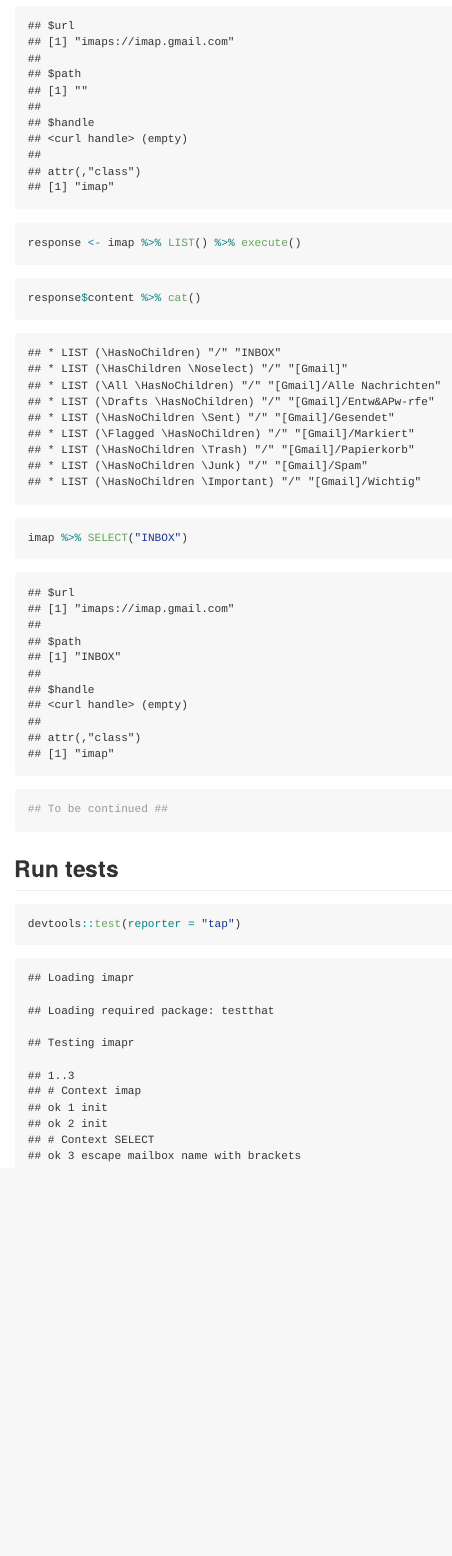
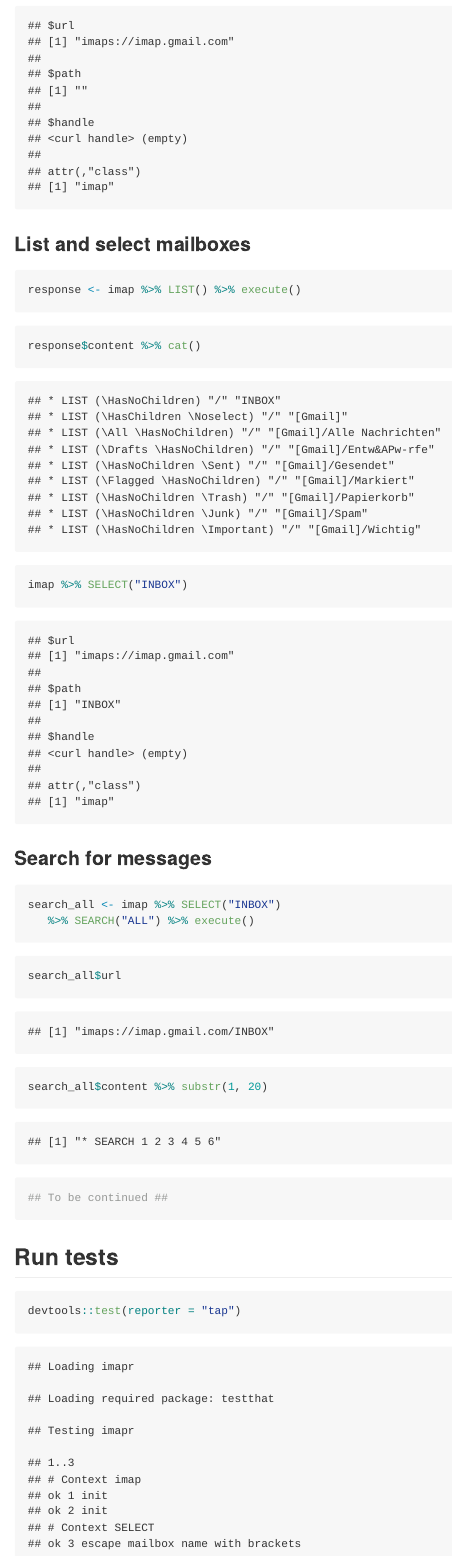
Before and after one commit to crazycapivara/imapr, an R Markdown document (README.rmd): the page in a window 1100 px wide, from 560 px down. The pictures show the output file README.md that the author committed with the source, drawn offline in the style of GitHub.

Commit message:
Update README

````diff
--- a/README.rmd
+++ b/README.rmd
@@ -31,6 +32,8 @@ imap <- IMAP(host) %>% user("your_username", "your_password")
 imap
 ```
 
+### List and select mailboxes
+
 ```{r cmd-list, echo=TRUE, eval=FALSE}
 response <- imap %>% LIST() %>% execute()
 ```
@@ -39,6 +42,18 @@ response <- imap %>% LIST() %>% execute()
 response$content %>% cat()
 
 imap %>% SELECT("INBOX")
+```
+
+### Search for messages
+
+```{r cmd-search, echo=TRUE, eval=FALSE}
+search_all <- imap %>% SELECT("INBOX")
+   %>% SEARCH("ALL") %>% execute()
+```
+
+```{r response-search, echo=TRUE, eval=TRUE}
+search_all$url
+search_all$content %>% substr(1, 20)
 ## To be continued ##
 ```
 
````
Also changed, not shown: README.md, README.rmd (1 more changed lines).
